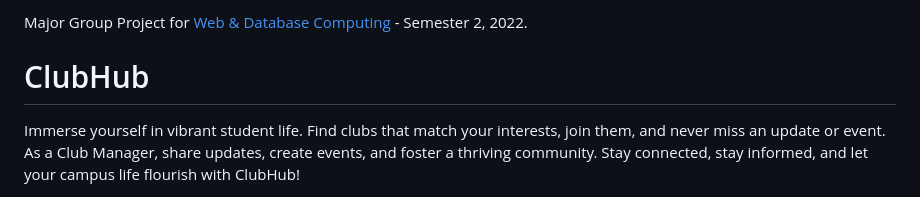
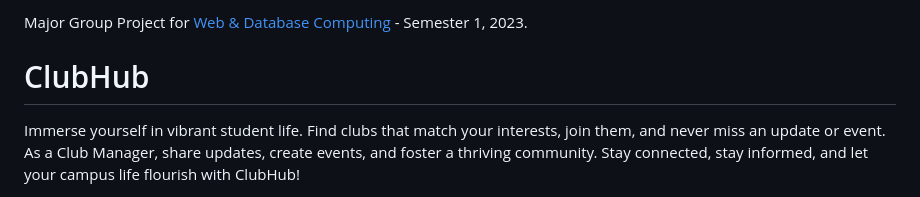
Before and after one commit to santiagosayshey/ClubHub, a Markdown page: README.md, the part around the change. Rendered like a GitHub page.

```diff
--- a/README.md
+++ b/README.md
@@ -1,4 +1,4 @@
-Major Group Project for [Web & Database Computing](https://www.adelaide.edu.au/course-outlines/108960/1/sem-1/) - Semester 2, 2022.
+Major Group Project for [Web & Database Computing](https://www.adelaide.edu.au/course-outlines/108960/1/sem-1/) - Semester 1, 2023.
 # ClubHub
 Immerse yourself in vibrant student life. Find clubs that match your interests, join them, and never miss an update or event. As a Club Manager, share updates, create events, and foster a thriving community. Stay connected, stay informed, and let your campus life flourish with ClubHub!
 
```
